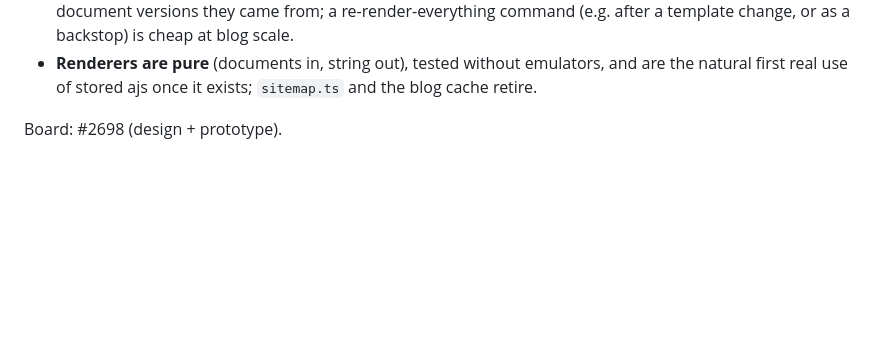
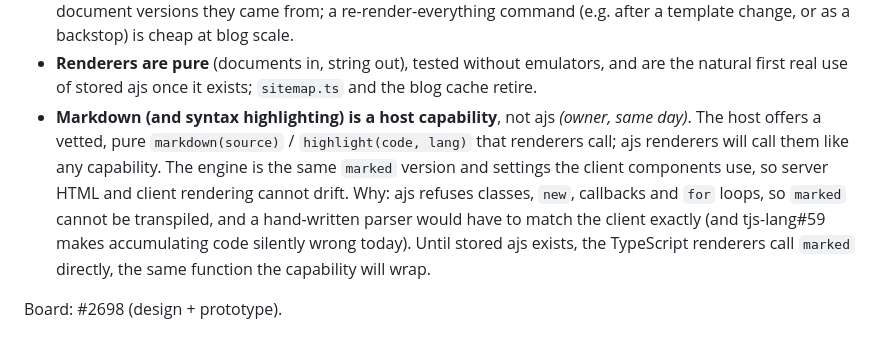
Before and after one commit to tonioloewald/tosijs-platform, a Markdown page: DECISIONS.md, the part around the change. Drawn GitHub-style; blank space fills up the shorter version.

Commit message:
decisions: D23 — Markdown and highlighting are host capabilities, not ajs (owner, 2026-10-01)
Co-Authored-By: Claude Opus 5.5 (1M context) <noreply@anthropic.com>
Claude-Session: https://claude.ai/code/session_01WaaWUA82KLkqbDEJgKZLCn

```diff
--- a/DECISIONS.md
+++ b/DECISIONS.md
@@ -604,5 +604,13 @@ the visible-pages list for the nav, the blog cache. Its handlers once raced each
   a template change, or as a backstop) is cheap at blog scale.
 - **Renderers are pure** (documents in, string out), tested without emulators, and are the natural
   first real use of stored ajs once it exists; `sitemap.ts` and the blog cache retire.
+- **Markdown (and syntax highlighting) is a host capability**, not ajs *(owner, same day)*. The
+  host offers a vetted, pure `markdown(source)` / `highlight(code, lang)` that renderers call;
+  ajs renderers will call them like any capability. The engine is the same `marked` version and
+  settings the client components use, so server HTML and client rendering cannot drift. Why: ajs
+  refuses classes, `new`, callbacks and `for` loops, so `marked` cannot be transpiled, and a
+  hand-written parser would have to match the client exactly (and tjs-lang#59 makes accumulating
+  code silently wrong today). Until stored ajs exists, the TypeScript renderers call `marked`
+  directly, the same function the capability will wrap.
 
 Board: #2698 (design + prototype).
```
